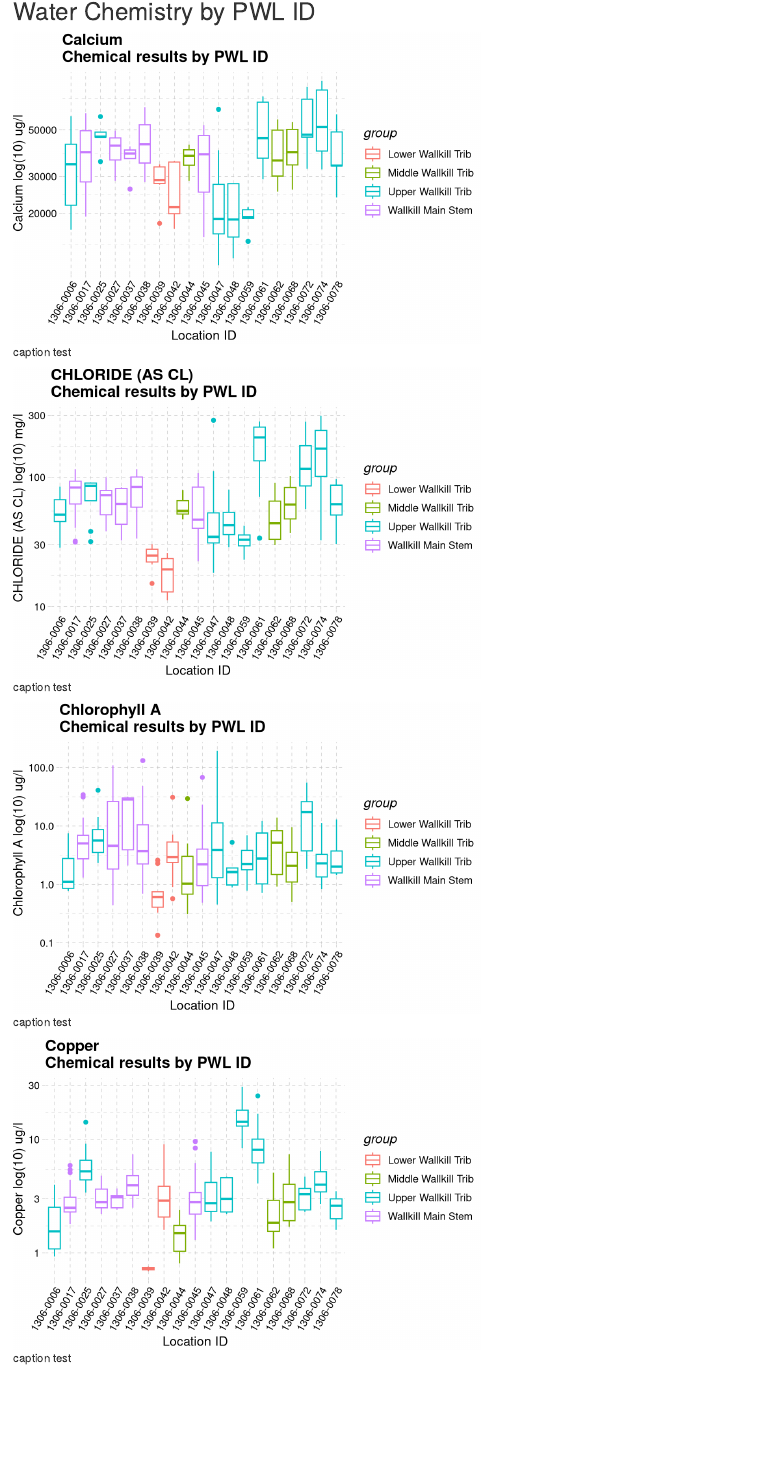
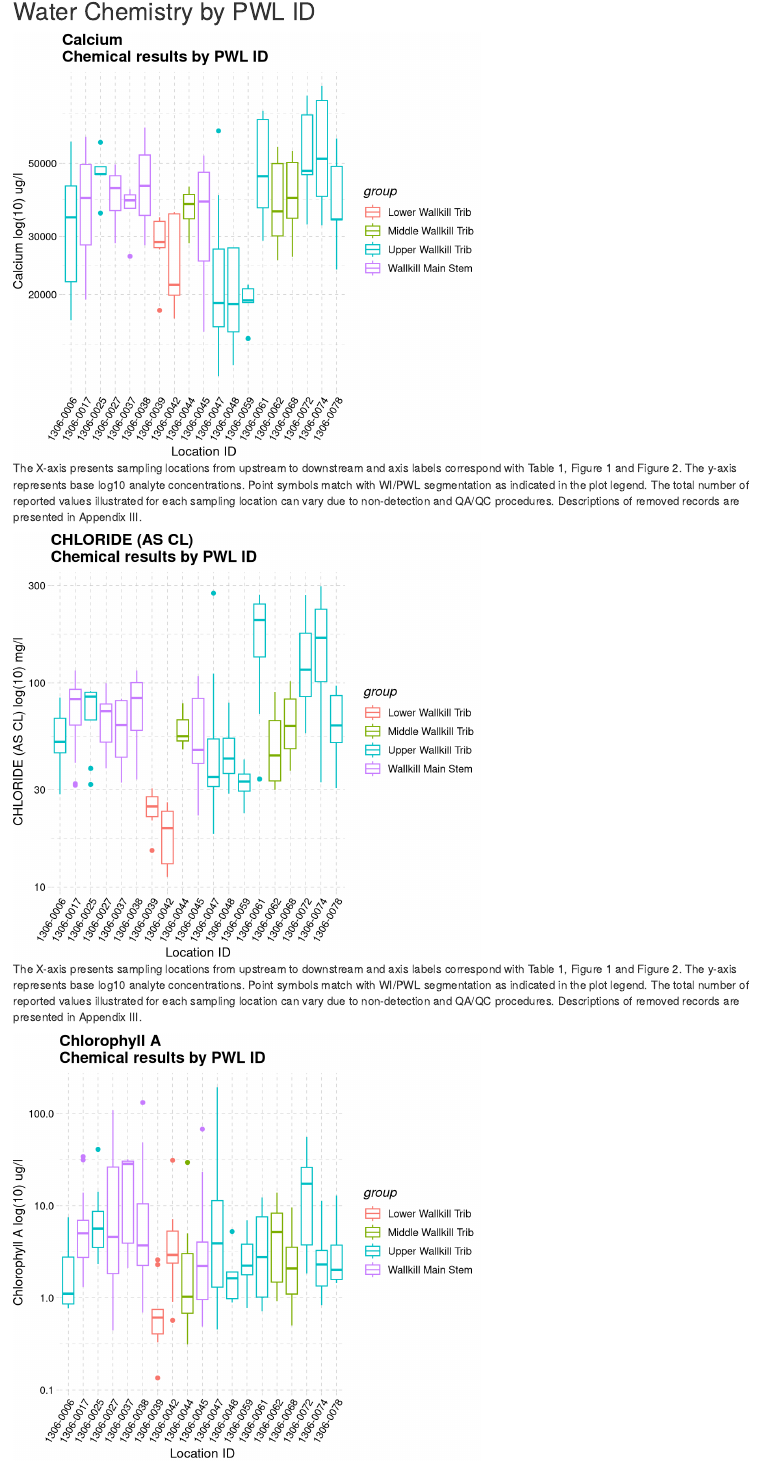
Before and after one commit to BWAM/ReportAutomation, an R Markdown document (rmd/child/section1A_chemistry_stream_discharge.Rmd): the page in a window 1100 px wide, from 320 px down. Rendered offline with R 4.5, knitr and Pandoc, with nearby package versions; drawn as R Markdown's standard HTML page in place of the format the file asks for; some code elsewhere in the file could not run offline.

Commit message:
testing figure captions, no major changes

````diff
--- a/rmd/child/section1A_chemistry_stream_discharge.Rmd
+++ b/rmd/child/section1A_chemistry_stream_discharge.Rmd
@@ -166,17 +165,21 @@ chem.graph <- function(df, na.rm = TRUE, ...){
 ```
 
 
-```{r chemgraph, fig.height=4, fig.width=6, message=TRUE, warning=FALSE, echo=FALSE, fig.cap="caption test"}
+
+
+```{r chem.trans, fig.cap="The X-axis presents sampling locations from upstream to downstream and axis labels correspond with Table 1, Figure 1 and Figure 2. The y-axis represents base log10 analyte concentrations. Point symbols match with WI/PWL segmentation as indicated in the plot legend. The total number of reported values illustrated for each sampling location can vary due to non-detection and QA/QC procedures. Descriptions of removed records are presented in Appendix III.", fig.height=5.5, fig.width=6, message=TRUE, warning=FALSE, echo=FALSE}
+
 chem.graph(chem.trans)
-
 
 ```
 
 
-```{r chemgraph2, echo=FALSE, fig.width=6, fig.height=4, message=FALSE, warning=FALSE, fig.cap="The X-axis presents sampling locations from upstream to downstream and axis labels correspond with Table 1, Figure 1 and Figure 2. The y-axis represents base log10 analyte concentrations. Point symbols match with WI/PWL segmentation as indicated in the plot legend. The total number of reported values illustrated for each sampling location can vary due to non-detection and QA/QC procedures. Descriptions of removed records are presented in Appendix III."}
+```{r chemgraph, echo=FALSE, fig.width=6, fig.height=4, split=TRUE, message=FALSE, warning=FALSE, fig.cap= "The X-axis presents sampling locations from upstream to downstream and axis labels correspond with Table 1, Figure 1 and Figure 2. Point symbols match with WI/PWL segmentation as indicated in the plot legend. The total number of reported values illustrated for each sampling location can vary due to non-detection and QA/QC procedures. Descriptions of removed records are presented in Appendix III."}
 #this one for the other values (no transformation of units)
 
 # create graphing function for those that don't need to be log10
+
+
 chem.graph.n <- function(df, na.rm = TRUE, ...){
 
   # create list of chmistry's in data to loop over
````
Also changed, not shown: rmd/child/section1A_chemistry_stream_discharge.Rmd (2 more changed lines).
